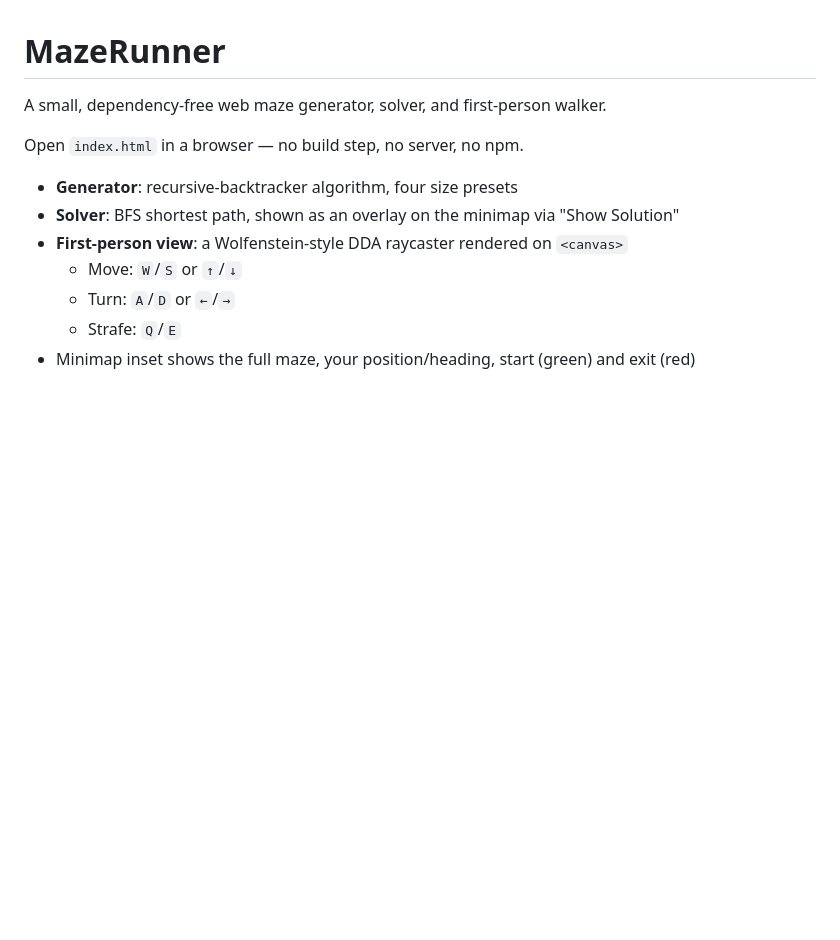
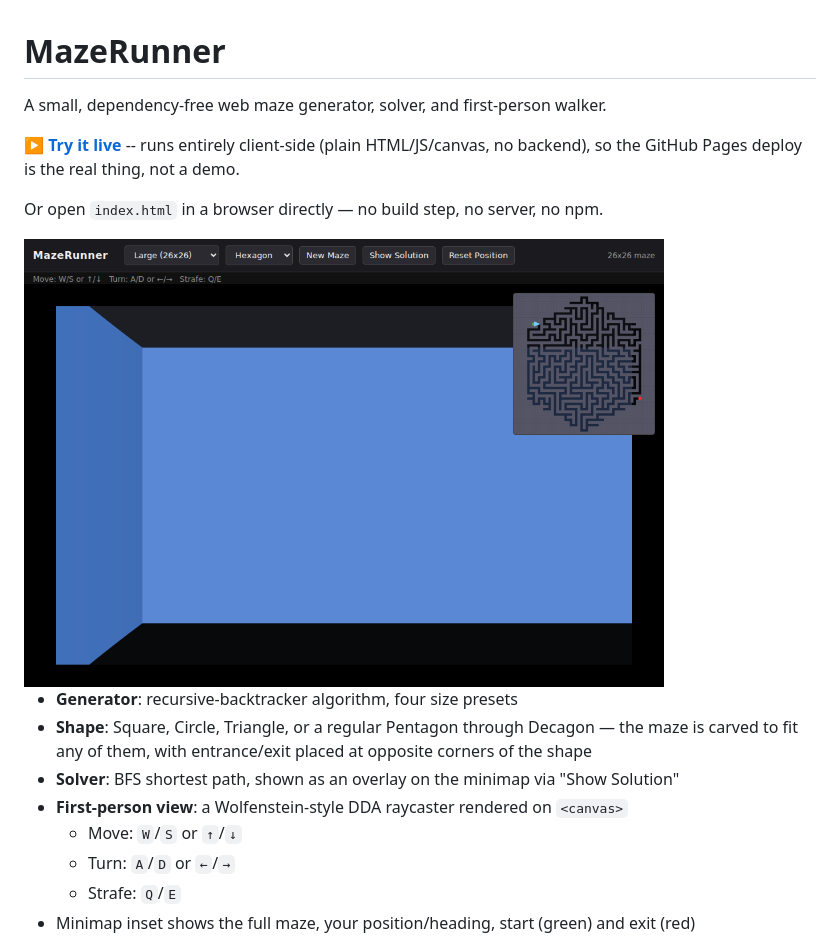
Before and after one commit to otisranson/MazeRunner, a Markdown page: README.md, the part around the change. Drawn GitHub-style; pictures changed too: screenshots/screenshot.png (added); blank space fills up the shorter version.

```diff
--- a/README.md
+++ b/README.md
@@ -2,9 +2,16 @@
 
 A small, dependency-free web maze generator, solver, and first-person walker.
 
-Open `index.html` in a browser — no build step, no server, no npm.
+**[▶ Try it live](https://otisranson.github.io/MazeRunner/)** -- runs entirely client-side
+(plain HTML/JS/canvas, no backend), so the GitHub Pages deploy is the real thing, not a demo.
+
+Or open `index.html` in a browser directly — no build step, no server, no npm.
+
+<img src="screenshots/screenshot.png" alt="MazeRunner: first-person raycast view of a hexagon-shaped maze, with the minimap and solution path shown in the corner" width="640">
 
 - **Generator**: recursive-backtracker algorithm, four size presets
+- **Shape**: Square, Circle, Triangle, or a regular Pentagon through Decagon — the maze is carved
+  to fit any of them, with entrance/exit placed at opposite corners of the shape
 - **Solver**: BFS shortest path, shown as an overlay on the minimap via "Show Solution"
 - **First-person view**: a Wolfenstein-style DDA raycaster rendered on `<canvas>`
   - Move: `W`/`S` or `↑`/`↓`
```
Also changed, not shown: 1 other file.
